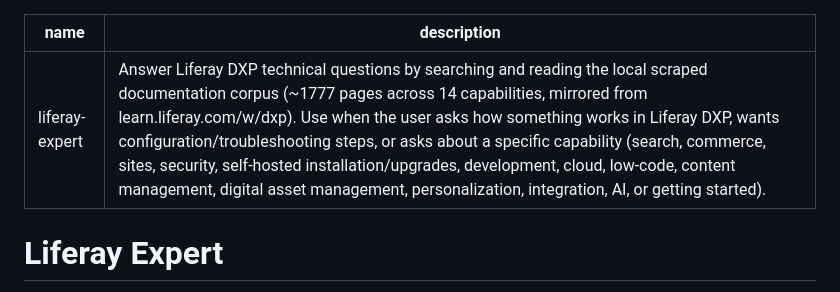
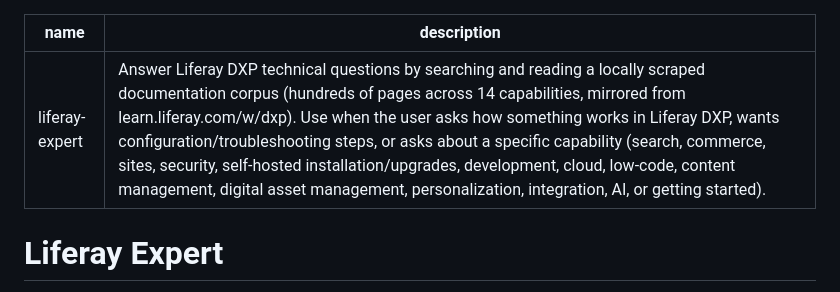
Before and after one commit to mordonez/liferay-docs-scraper, a Markdown page: skills/liferay-expert/SKILL.md, the part around the change. Rendered like a GitHub page.

```diff
--- a/skills/liferay-expert/SKILL.md
+++ b/skills/liferay-expert/SKILL.md
@@ -1,6 +1,6 @@
 ---
 name: liferay-expert
-description: Answer Liferay DXP technical questions by searching and reading the local scraped documentation corpus (~1777 pages across 14 capabilities, mirrored from learn.liferay.com/w/dxp). Use when the user asks how something works in Liferay DXP, wants configuration/troubleshooting steps, or asks about a specific capability (search, commerce, sites, security, self-hosted installation/upgrades, development, cloud, low-code, content management, digital asset management, personalization, integration, AI, or getting started).
+description: Answer Liferay DXP technical questions by searching and reading a locally scraped documentation corpus (hundreds of pages across 14 capabilities, mirrored from learn.liferay.com/w/dxp). Use when the user asks how something works in Liferay DXP, wants configuration/troubleshooting steps, or asks about a specific capability (search, commerce, sites, security, self-hosted installation/upgrades, development, cloud, low-code, content management, digital asset management, personalization, integration, AI, or getting started).
 ---
 
 # Liferay Expert
```
Also changed, not shown: README.md (+50 -2 lines).
